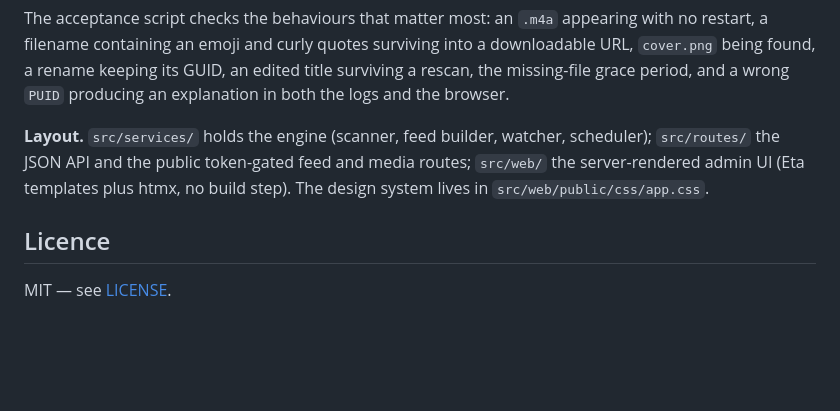
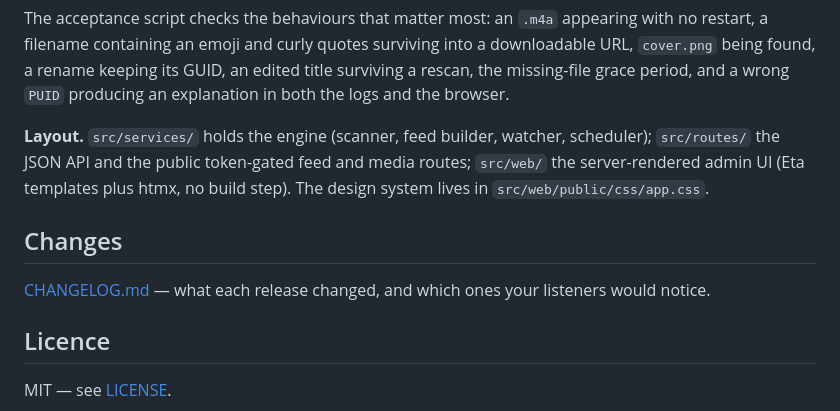
Before and after one commit to antoine-debroye/selfpod, a Markdown page: README.md, the part around the change. Drawn GitHub-style; blank space fills up the shorter version.

```diff
--- a/README.md
+++ b/README.md
@@ -558,6 +558,11 @@ scheduler); `src/routes/` the JSON API and the public token-gated feed and media
 routes; `src/web/` the server-rendered admin UI (Eta templates plus htmx, no build
 step). The design system lives in `src/web/public/css/app.css`.
 
+## Changes
+
+[CHANGELOG.md](CHANGELOG.md) — what each release changed, and which ones your listeners
+would notice.
+
 ## Licence
 
 MIT — see [LICENSE](LICENSE).
```
Also changed, not shown: CHANGELOG.md (added, +160 -0 lines).
